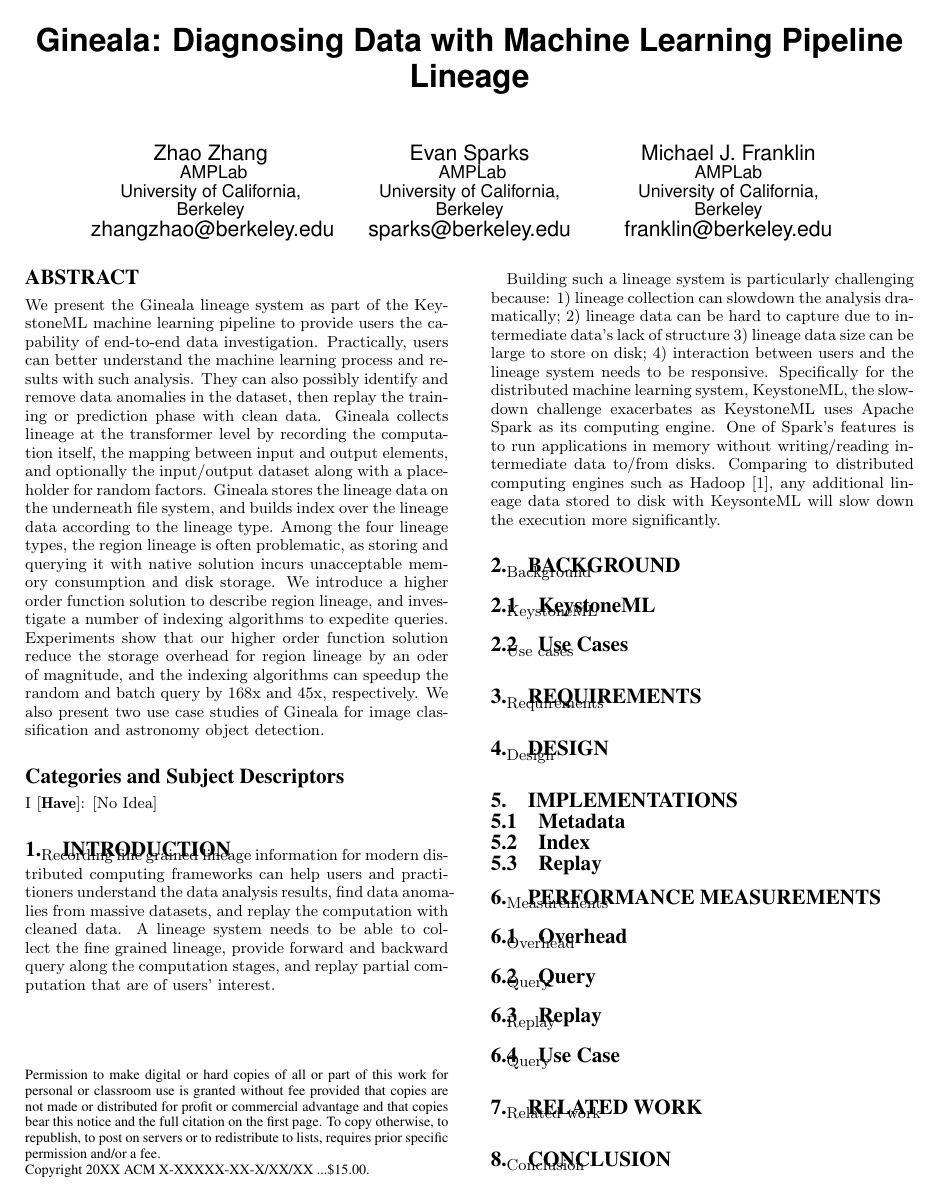
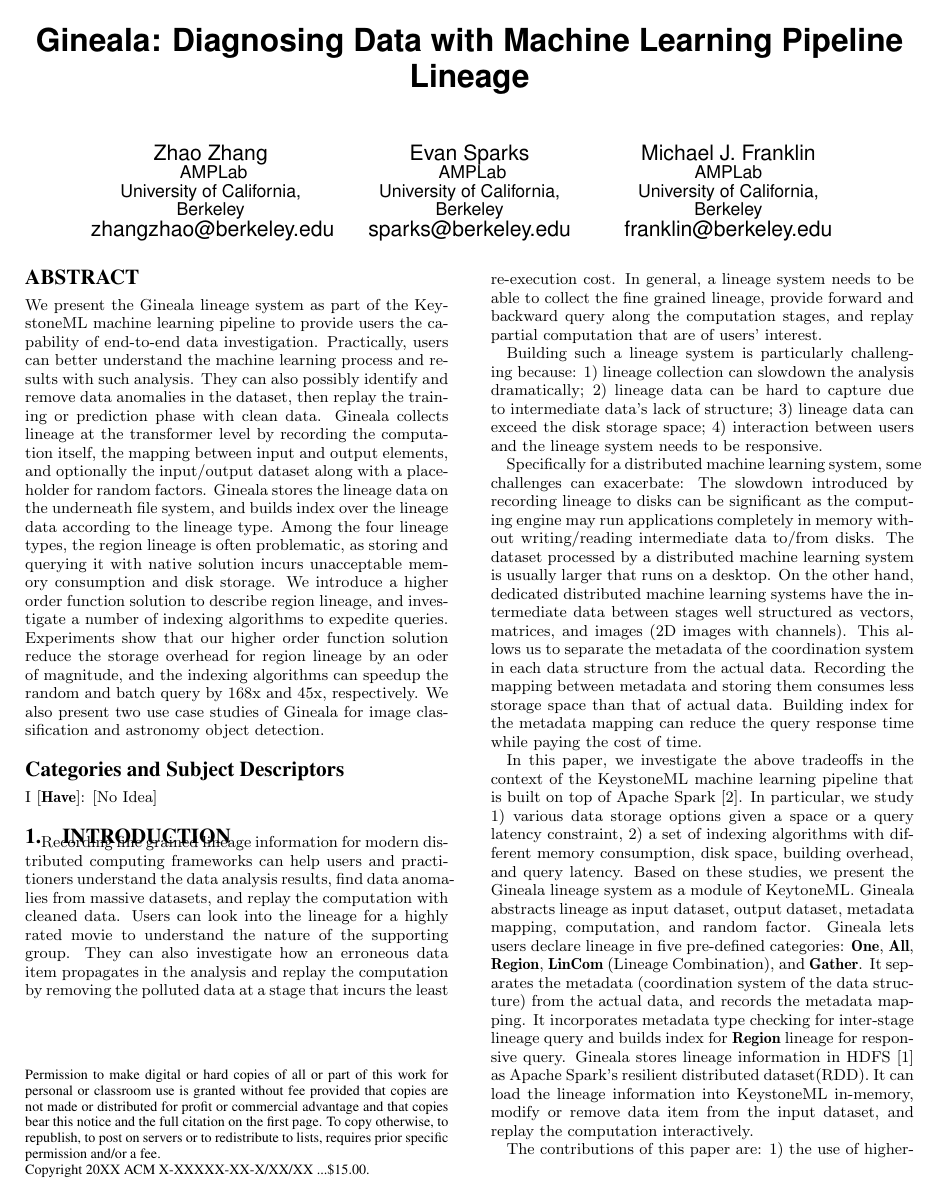
Before and after one commit to luckh2/SIGMOD_2016, a LaTeX paper (Lineage.tex): page 1 of 2. Compiled offline with pdfLaTeX.

Commit message:
more in intro

```diff
--- a/Lineage.tex
+++ b/Lineage.tex
@@ -119,17 +119,41 @@
 \section{Introduction}
 Recording fine grained lineage information for modern distributed computing frameworks can help
 users and practitioners understand the data analysis results, find data anomalies from massive
-datasets, and replay the computation with cleaned data. A lineage system needs to be able to collect the fine grained lineage,
+datasets, and replay the computation with cleaned data.
+Users can look into the lineage for a highly rated movie to understand the nature of the supporting
+group. They can also investigate how an erroneous data item propagates in the analysis and replay
+the computation by removing the polluted data at a stage that incurs the least re-execution cost.
+In general, a lineage system needs to be able to collect the fine grained lineage,
 provide forward and backward query along the computation stages, and replay partial computation
 that are of users' interest.
 
 Building such a lineage system is particularly challenging because:
 1) lineage collection can slowdown the analysis dramatically;
-2) lineage data can be hard to capture due to intermediate data's lack of structure
-3) lineage data size can be large to store on disk;
+2) lineage data can be hard to capture due to intermediate data's lack of structure;
+3) lineage data can exceed the disk storage space;
 4) interaction between users and the lineage system needs to be responsive.
-Specifically for the distributed machine learning system, KeystoneML, the slowdown challenge exacerbates as
-KeystoneML uses Apache Spark as its computing engine. One of Spark's features is to run applications in memory
-without writing/reading intermediate data to/from disks. Comparing to distributed computing engines such as Hadoop~\cite{HADOOP},
-any additional lineage data stored to disk with KeysonteML will slow down the execution more significantly.
 
+Specifically for a distributed machine learning system, some challenges can exacerbate:
+The slowdown introduced by recording lineage to disks can be significant as the computing engine
+may run applications completely in memory without writing/reading intermediate data to/from disks.
+The dataset processed by a distributed machine learning system is usually larger that runs on a desktop.
+On the other hand, dedicated distributed machine learning systems have the intermediate data between
+stages well structured as vectors, matrices, and images (2D images with channels).
+This allows us to separate the metadata of the coordination system in each data structure from the actual data.
+Recording the mapping between metadata and storing them consumes less storage space than that of actual data.
+Building index for the metadata mapping can reduce the query response time while paying the cost of time.
+
+In this paper, we investigate the above tradeoffs in the context of the KeystoneML machine learning pipeline that is built on
+top of Apache Spark~\cite{zaharia12}. In particular, we study 1) various data storage options given a space or a query latency constraint,
+2) a set of indexing algorithms with different memory consumption, disk space, building overhead, and query latency.
+Based on these studies, we present the Gineala lineage system as a module of KeytoneML.
+Gineala abstracts lineage as input dataset, output dataset, metadata mapping, computation, and random factor.
+Gineala lets users declare lineage in five pre-defined categories: {\bf One}, {\bf All}, {\bf Region}, {\bf LinCom} (Lineage Combination), and {\bf Gather}.
+It separates the metadata (coordination system of the data structure) from the actual data, and records the metadata mapping.
+It incorporates metadata type checking for inter-stage lineage query and builds index for {\bf Region} lineage for responsive query.
+Gineala stores lineage information in HDFS~\cite{shvachko10} as Apache Spark's resilient distributed dataset(RDD).
+It can load the lineage information into KeystoneML in-memory, modify or remove data item from the input dataset, and replay
+the computation interactively.
+
+The contributions of this paper are:
+1) the use of higher-order function to describe {\bf Region} lineage;
@@ -181,7 +224,7 @@
 \label{sec:Related}
 Related work
 
-\section{Conclusion}
+\section{Conclusion and Future Work}
 \label{sec:Conclusion}
 Conclusion
 
```
Also changed, not shown: Lineage.tex (19 more changed lines).
